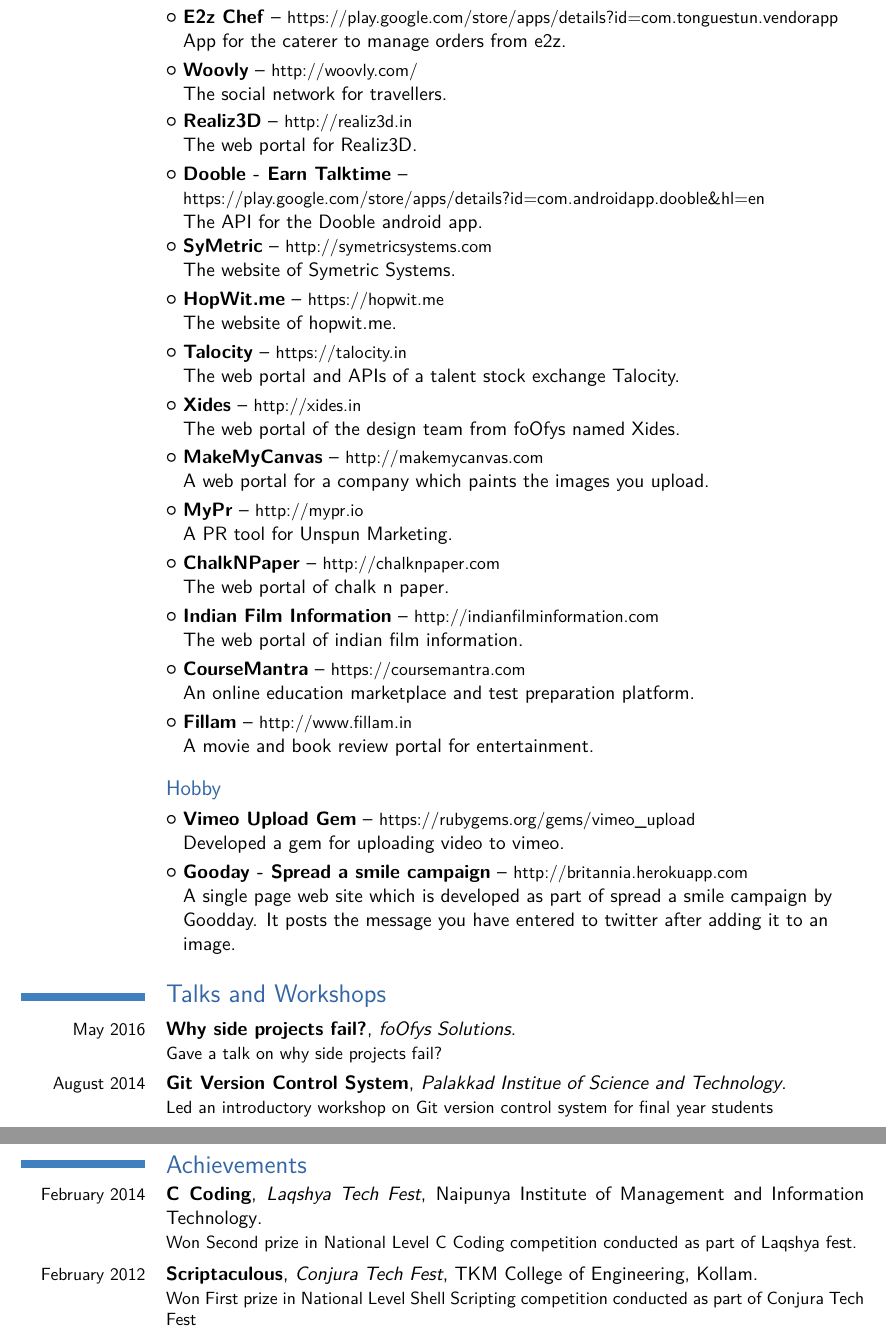
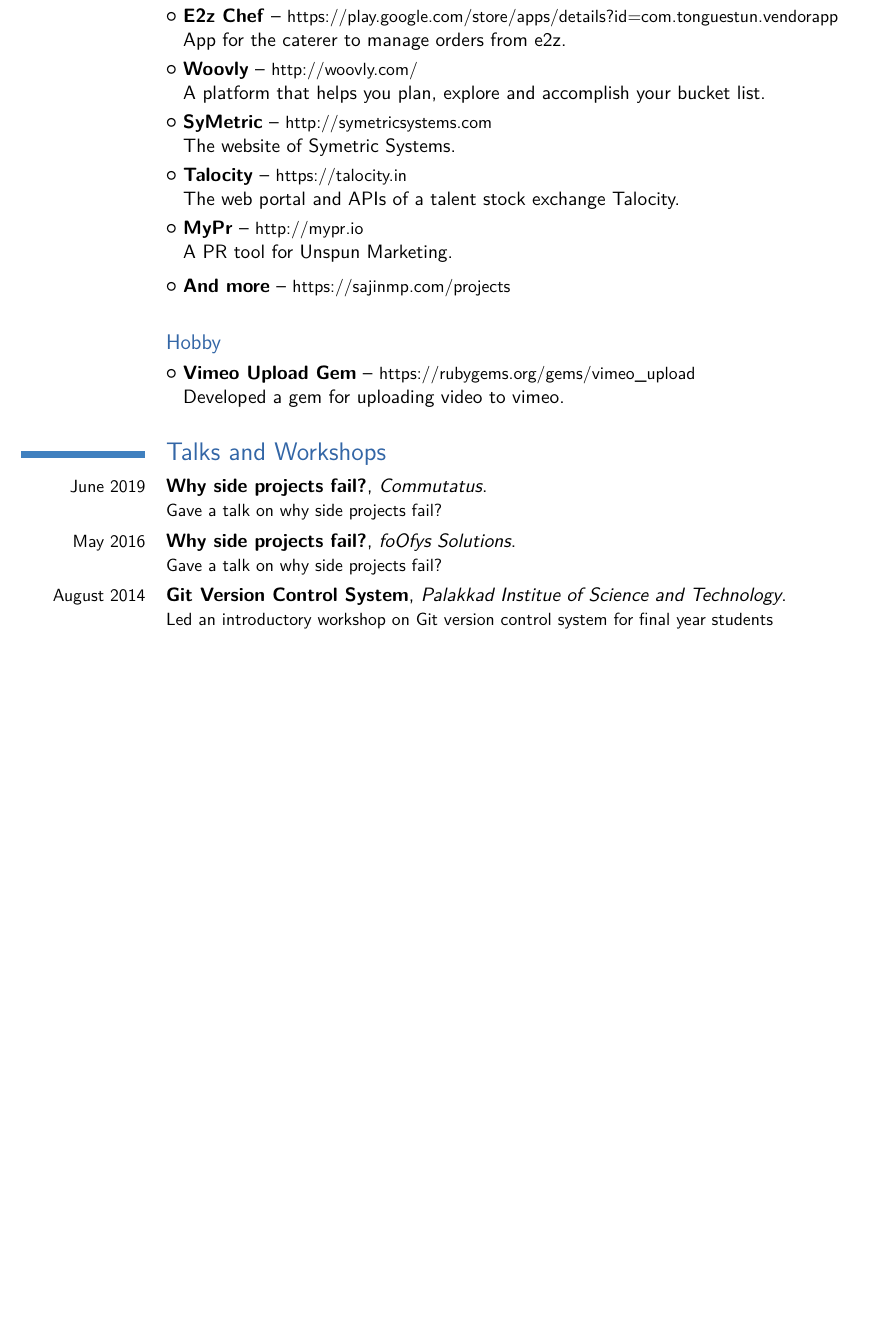
Before and after one commit to sajinmp/resume, a LaTeX CV (sajincv.tex): two parts of pages 2 and 3 of 3 before the commit and part of page 2 of 2 after it, the two joined at a grey line, cut so that both start at the same text, the shorter picture padded with empty space. Compiled offline with pdfLaTeX.

Commit message:
updated resume 16/3/2020

```diff
--- a/sajincv.tex
+++ b/sajincv.tex
@@ -80,17 +91,7 @@
 
 \cvlistitem
 {\textbf{Woovly} -- {\small \href{http://woovly.com/}{http://woovly.com/}}
-  \\The social network for travellers.
-}
-
-\cvlistitem
-{\textbf{Realiz3D} -- {\small \href{http://realiz3d.in}{http://realiz3d.in}}
-  \\The web portal for Realiz3D.
-}
-
-\cvlistitem
-{\textbf{Dooble - Earn Talktime} -- \\ {\small \href{https://play.google.com/store/apps/details?id=com.androidapp.dooble\&hl=en}{https://play.google.com/store/apps/details?id=com.androidapp.dooble\&hl=en}}
-  \\The API for the Dooble android app.
+  \\A platform that helps you plan, explore and accomplish your bucket list.
 }
 
 \cvlistitem
@@ -99,23 +100,8 @@
 }
 
 \cvlistitem
-{\textbf{HopWit.me} -- {\small \href{https://hopwit.me}{https://hopwit.me}}
-  \\The website of hopwit.me.
-}
-
-\cvlistitem
 {\textbf{Talocity} -- {\small \href{https://talocity.in}{https://talocity.in}}
   \\The web portal and APIs of a talent stock exchange Talocity.
-}
-
-\cvlistitem
-{\textbf{Xides} -- {\small \href{http://xides.in}{http://xides.in}}
-  \\The web portal of the design team from foOfys named Xides.
-}
-
-\cvlistitem
-{\textbf{MakeMyCanvas} -- {\small \href{http://makemycanvas.com}{http://makemycanvas.com}}
-  \\A web portal for a company which paints the images you upload.
 }
 
 \cvlistitem
@@ -124,24 +110,7 @@
 }
 
 \cvlistitem
-{\textbf{ChalkNPaper} -- {\small \href{http://chalknpaper.com}{http://chalknpaper.com}}
-  \\The web portal of chalk n paper.
-}
-
-\cvlistitem
-{\textbf{Indian Film Information} -- {\small \href{http://indianfilminformation.com}{http://indianfilminformation.com}}
-  \\The web portal of indian film information.
-}
-
-\cvlistitem
-{\textbf{CourseMantra} -- {\small \href{https://coursemantra.com}{https://coursemantra.com}}
-  \\An online education marketplace and test preparation platform.
-}
-
-\cvlistitem
-{\textbf{Fillam} -- {\small \href{http://www.fillam.in}{http://www.fillam.in}}
-  \\A movie and book review portal for entertainment.
-}
+{\textbf{And more} -- {\small \href{https://sajinmp.com/projects}{https://sajinmp.com/projects}}}
 
 
 \subsection{Hobby}
@@ -151,37 +120,19 @@
   \\Developed a gem for uploading video to vimeo.
 }
 
-\cvlistitem
-{\textbf{Gooday - Spread a smile campaign} -- {\small \href{http://britannia.herokuapp.com}{http://britannia.herokuapp.com}}
-  \\A single page web site which is developed as part of spread a smile campaign by\\
-  Goodday. It posts the message you have entered to twitter after adding it to an\\
-  image.
-}
-
 
 % --------------------------------------
 % TALKS ETC.
 % --------------------------------------
 
 \section{Talks and Workshops}
+\cventry{June 2019}{Why side projects fail?}{Commutatus}{}{}
+{Gave a talk on why side projects fail?}
 \cventry{May 2016}{Why side projects fail?}{foOfys Solutions}{}{}
 {Gave a talk on why side projects fail?}
 \cventry{August 2014}{Git Version Control System}{Palakkad Institue of Science and Technology}{}{}
 {Led an introductory workshop on Git version control system for final year students}
 
-% --------------------------------------
-% ACHIEVEMENTS
-% --------------------------------------
-
-\section{Achievements}
-
-\cventry{February 2014}{C Coding}{Laqshya Tech Fest}{Naipunya Institute of Management and Information Technology}{}
-{Won Second prize in National Level C Coding competition conducted as part of Laqshya fest.}
-
-\cventry{February 2012}{Scriptaculous}{Conjura Tech Fest}{TKM College of Engineering, Kollam}{}
-{Won First prize in National Level Shell Scripting competition conducted as part of Conjura Tech Fest}
-
-
 %------------------------------------------
 
 
```
Also changed, not shown: sajin-resume-old.pdf, sajin-resume.pdf, sajincv.tex (17 more changed lines).
